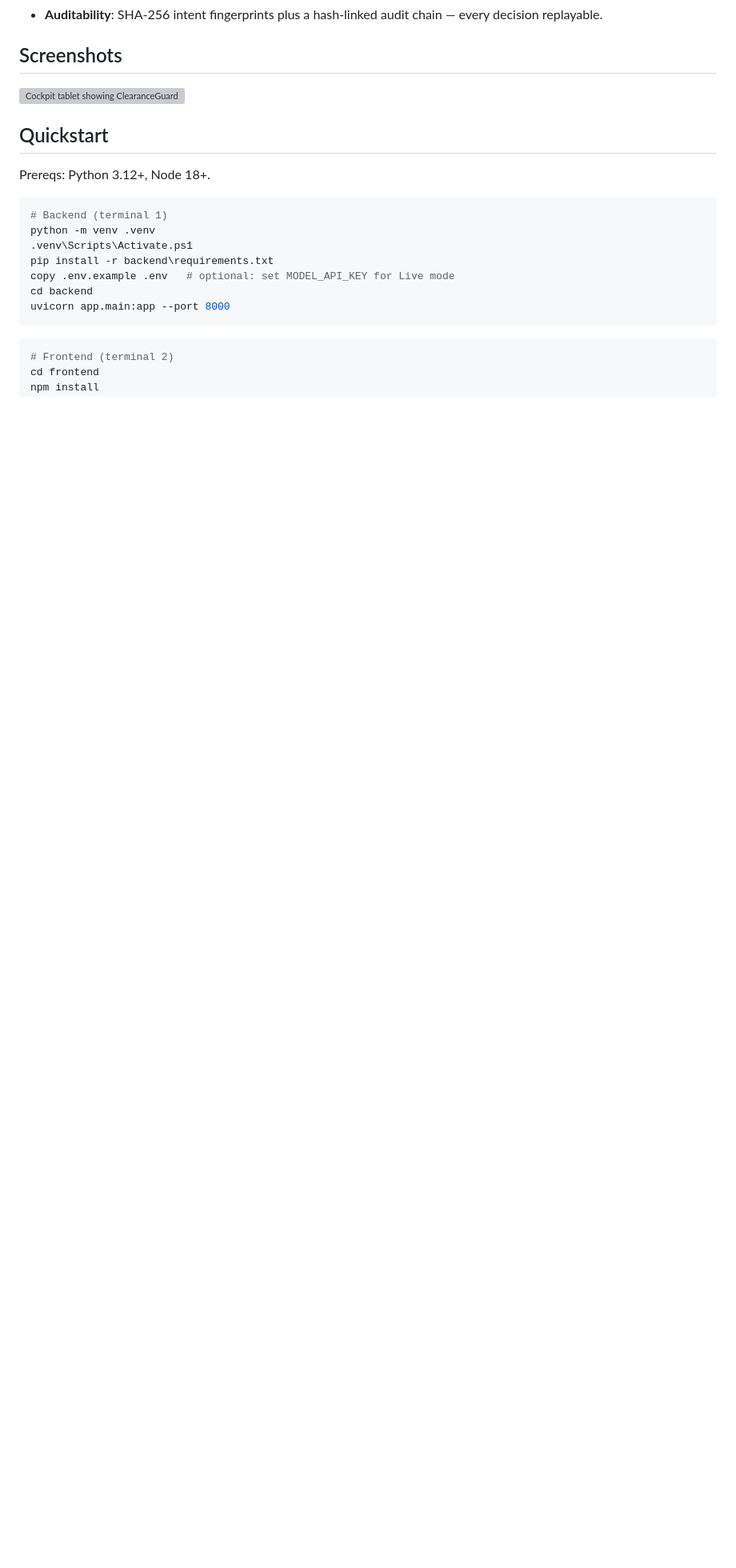
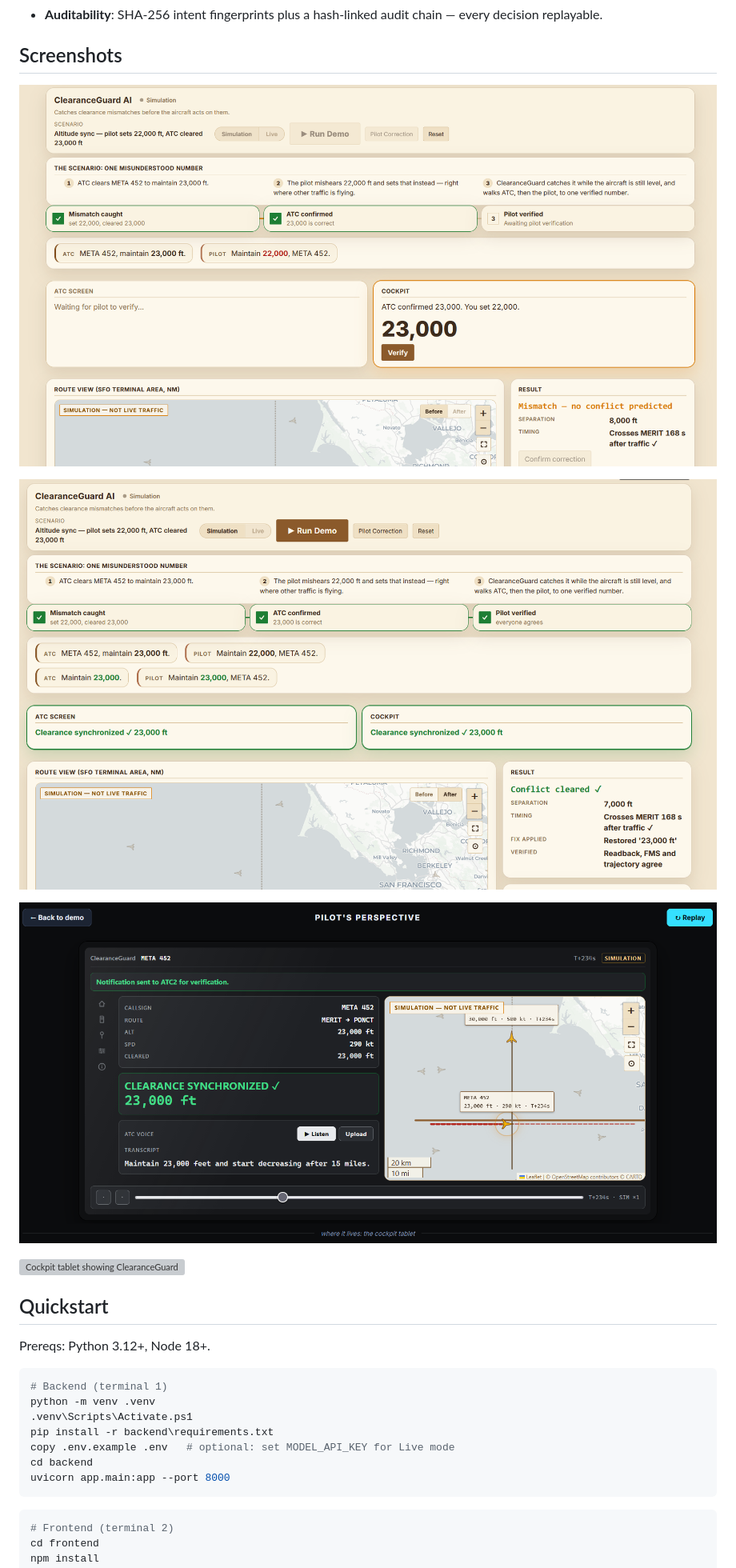
Before and after one commit to shawnofficial29/Flight-clearanceguard-AI, a Markdown page: README.md, the part around one of its changes. Shown at 80% size. Rendered like a GitHub page; pictures changed too: docs/screenshots/demo-mismatch.png (added), docs/screenshots/demo-synced.png (added), docs/screenshots/pilot-synced.png (added); blank space fills up the shorter version; grey boxes are pictures that could not be loaded.

Commit message:
README: capabilities summary plus demo screenshots
- Add What it does summary with the four core bullets

- Add demo mismatch, demo synced, and pilot tablet captures

```diff
--- a/README.md
+++ b/README.md
@@ -50,4 +60,10 @@ and builds the same safety check at the new altitude automatically.
 
 ## Screenshots
 
+![Demo: mismatch caught, ATC confirmed, awaiting pilot verify](docs/screenshots/demo-mismatch.png)
+
+![Demo: clearance synchronized](docs/screenshots/demo-synced.png)
+
+![Pilot tablet: clearance synchronized](docs/screenshots/pilot-synced.png)
+
 ![Cockpit tablet showing ClearanceGuard](docs/screenshots/cockpit-tablet.png)
```
Also changed, not shown: other parts of README.md (+10 -6 lines).
